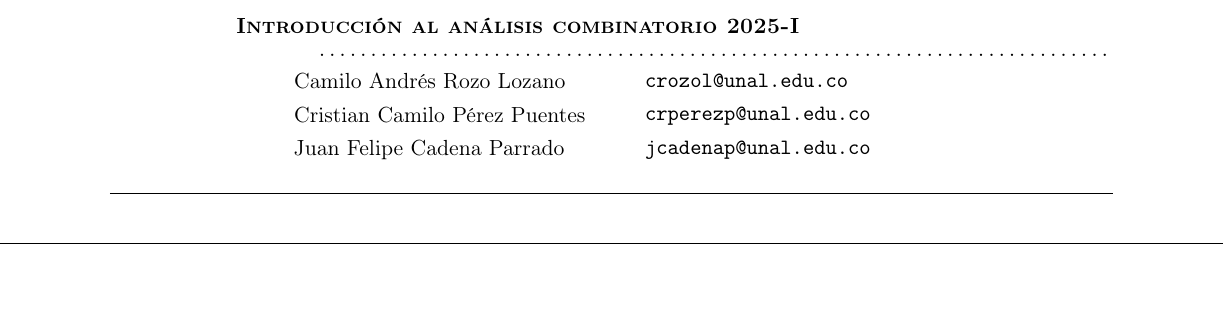
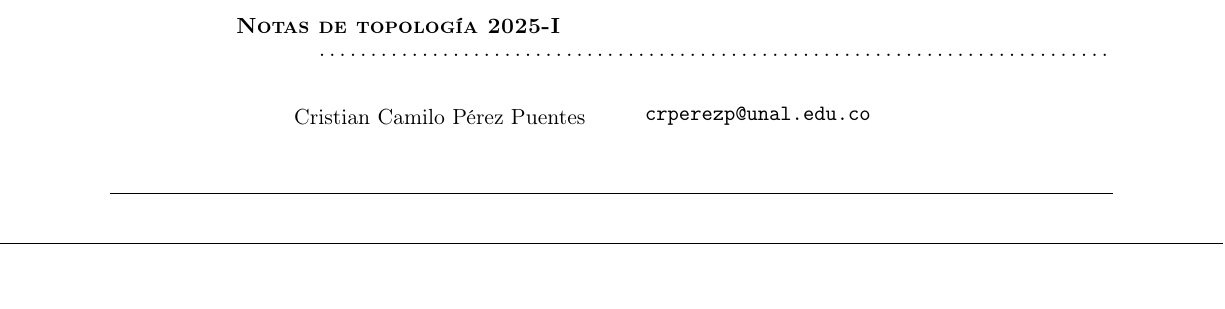
Before and after one commit to ACRCris/Unal2025-I, a LaTeX document (Topologia/Notas/main.tex, which reads Topologia/Notas/encabezado.tex, Topologia/Notas/portada.tex): part of the page, cut at the place of the change. Compiled offline with pdfLaTeX.

Commit message:
update notas topologicas

```diff
--- a/Topologia/Notas/encabezado.tex
+++ b/Topologia/Notas/encabezado.tex
@@ -81,7 +81,7 @@
 
 \newcommand{\demostracion}{\newline \textbf{D/ }}
 \pagestyle{fancy}
-
+\setlength{\headheight}{26pt} % ← esto corrige el error
 \fancyhead[R]{ \textsc{IAC 2025-I}\\ \small \textit{Taller 1}}
 \fancyhead[L]{ \hspace{0.2cm} \thepage \vspace{0.1cm}}
 
--- a/Topologia/Notas/main.tex
+++ b/Topologia/Notas/main.tex
@@ -1,5 +1,6 @@
 \documentclass[12pt, letter]{article}
 \usepackage{tikz}
+\usetikzlibrary{calc}
 \pgfkeys{/skipfound/.initial=0}
 \usepackage{enumitem}
 \usepackage{amsthm}
--- a/Topologia/Notas/portada.tex
+++ b/Topologia/Notas/portada.tex
@@ -7,7 +7,7 @@
 
 \LARGE\hspace{1cm}\textsc{Universidad Nacional de Colombia}\\
 \textcolor{white}{\tiny} \hspace{2cm}\textsc{\small Facultad de Ciencias - Departamento de Matemáticas}\\
-\textcolor{white}{\tiny} \hspace{2.0cm}\textsc{\small \textbf{Introducción al análisis combinatorio 2025-I}\\}
+\textcolor{white}{\tiny} \hspace{2.0cm}\textsc{\small \textbf{Notas de topología 2025-I}\\}
 \Large\hspace{0.00002cm}\\\\
 \end{window}
 \normalfont
@@ -17,10 +17,10 @@
 \Large\hspace{0.001cm} \\
 \vspace{0.25cm}
 \begin{minipage}{6cm}
-    \small{Camilo Andrés Rozo Lozano\\Cristian Camilo Pérez Puentes\\Juan Felipe Cadena Parrado}
+    \small{Cristian Camilo Pérez Puentes}
 \end{minipage}
 \begin{minipage}{5cm}
-    \small{\texttt{crozol@unal.edu.co\\crperezp@unal.edu.co\\jcadenap@unal.edu.co}}
+    \small{\texttt{crperezp@unal.edu.co}}
 \end{minipage}\\
 \vspace{0.25cm}
 \hrulefill\\
```
Also changed, not shown: Topologia/Notas/main.tex (13 more changed lines).
